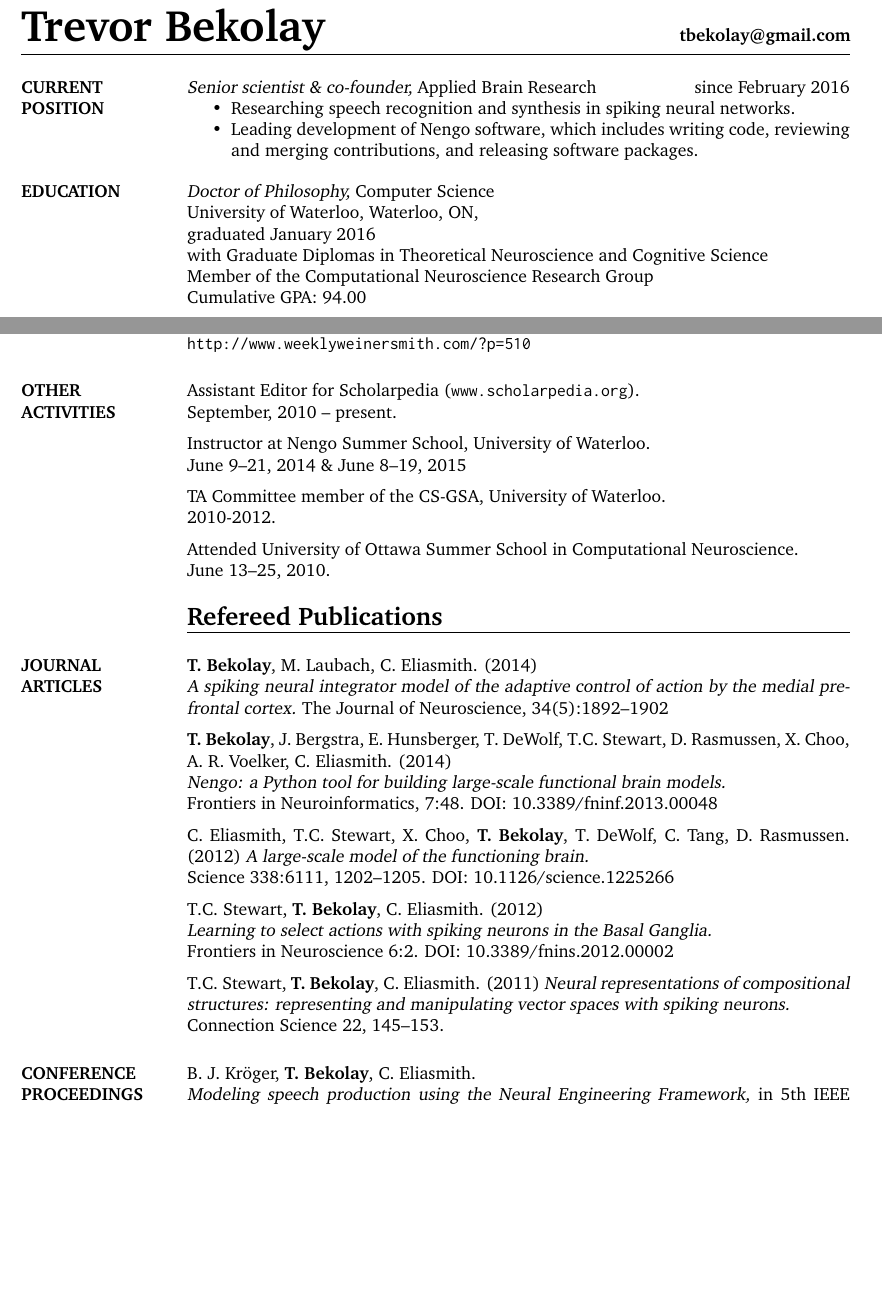
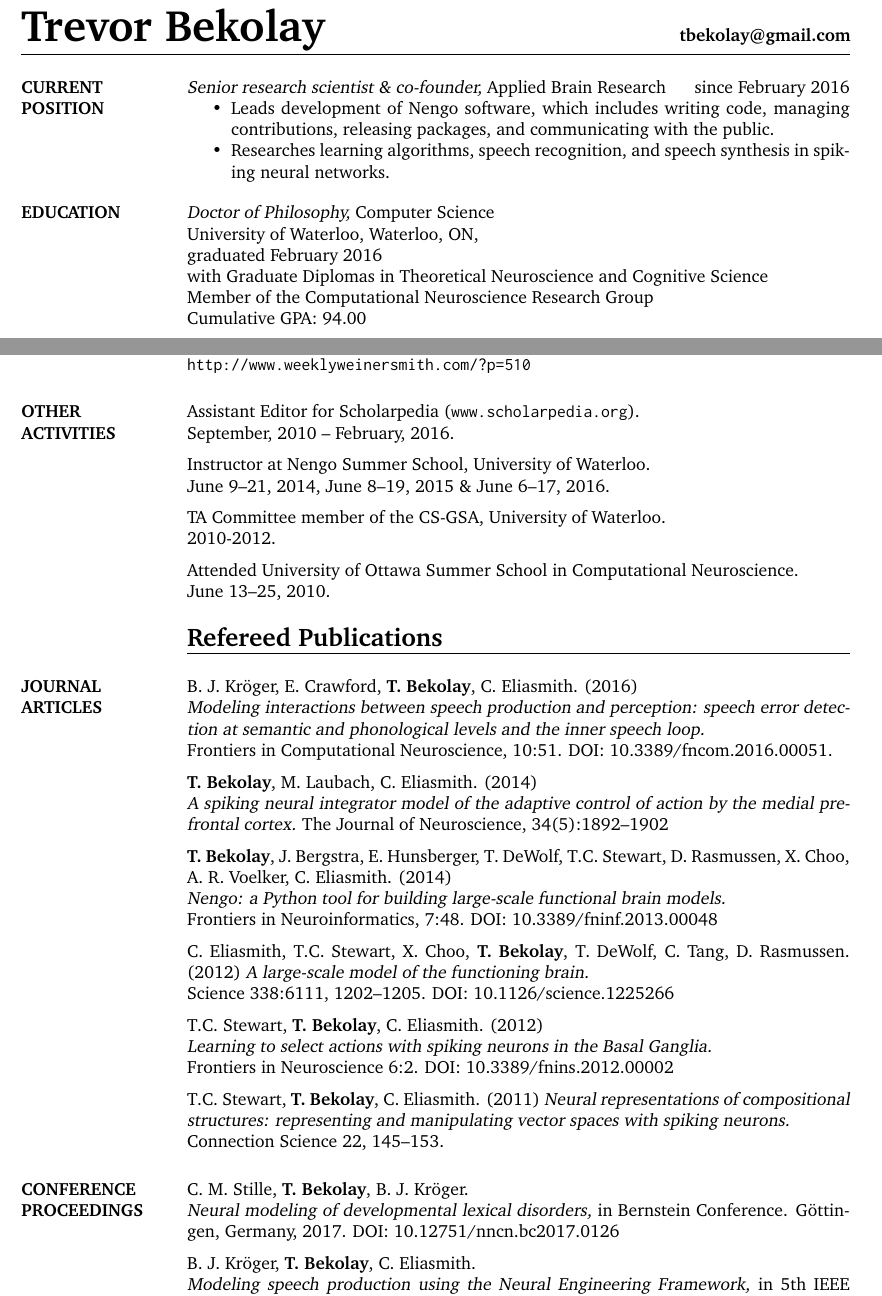
Before and after one commit to tbekolay/cv, a LaTeX CV (tbekolay_cv.tex): two parts of pages 1 and 3 of 5, joined at a grey line, cut so that both start at the same text, the shorter picture padded with empty space. Compiled offline with pdfLaTeX.

Commit message:
CV as of March, 2018

```diff
--- a/tbekolay_cv.tex
+++ b/tbekolay_cv.tex
@@ -11,7 +11,7 @@
 \pagestyle{fancy}
 \renewcommand{\headrulewidth}{0pt}
 \fancyhf{}
-\rfoot{\rule{14.7em}{0.4pt} \\ Updated March 2016~|~\thepage~of~\pageref{LastPage}}
+\rfoot{\rule{14.7em}{0.4pt} \\ Updated March 2018~|~\thepage~of~\pageref{LastPage}}
 
 \setlength{\parskip}{0.6em}
 
@@ -23,21 +23,22 @@
 
 \section{CURRENT \\ POSITION}
 
-{\sl Senior scientist \& co-founder,} Applied Brain Research
+{\sl Senior research scientist \& co-founder,} Applied Brain Research
 \hfill since February 2016
 \begin{itemize} \itemsep -2pt
-  \item Researching speech recognition and synthesis
+  \item Leads development of Nengo software, which includes
+    writing code, managing contributions,
+    releasing packages, and communicating with the public.
+  \item Researches learning algorithms,
+    speech recognition, and speech synthesis
     in spiking neural networks.
-  \item Leading development of Nengo software, which includes
-    writing code, reviewing and merging contributions,
-    and releasing software packages.
 \end{itemize} \vspace{-4pt}
 
 \section{EDUCATION}
 
 {\sl Doctor of Philosophy,} Computer Science \\
 University of Waterloo, Waterloo, ON, \\
-graduated January 2016 \\
+graduated February 2016 \\
 with Graduate Diplomas in Theoretical Neuroscience and Cognitive Science \\
 Member of the Computational Neuroscience Research Group \\
 Cumulative GPA: 94.00
@@ -193,10 +195,10 @@ Guest on the Weekly Weinersmith podcast, December 9, 2012. \\
 \section{OTHER \\ ACTIVITIES}
 
 Assistant Editor for Scholarpedia (\url{www.scholarpedia.org}). \\
-September, 2010 -- present.
+September, 2010 -- February, 2016.
 
 Instructor at Nengo Summer School, University of Waterloo. \\
-June 9--21, 2014 \& June 8--19, 2015
+June 9--21, 2014, June 8--19, 2015 \& June 6--17, 2016.
 
 TA Committee member of the CS-GSA, University of Waterloo. \\
 2010-2012.
@@ -207,6 +209,13 @@ June 13--25, 2010. \vspace{8pt}
 {\Large \bf Refereed Publications} \\ \vspace{-8pt} \hrule
 
 \section{JOURNAL \\ARTICLES}
+
+B. J. Kr\"{o}ger, E. Crawford, \textbf{T. Bekolay}, C. Eliasmith. (2016) \\
+  {\sl Modeling interactions between speech production and perception:
+  speech error detection at semantic and phonological levels
+  and the inner speech loop.} \\
+  Frontiers in Computational Neuroscience, 10:51.
+  DOI: 10.3389/fncom.2016.00051.
 
 \textbf{T. Bekolay}, M. Laubach, C. Eliasmith. (2014) \\
   {\sl A spiking neural integrator model of the adaptive control of action
@@ -235,6 +244,12 @@ T.C. Stewart, \textbf{T. Bekolay}, C. Eliasmith. (2011)
   Connection Science 22, 145--153.
 
 \section{CONFERENCE \\PROCEEDINGS}
+
+C. M. Stille, \textbf{T. Bekolay}, B. J. Kr\"{o}ger. \\
+  {\sl Neural modeling of developmental lexical disorders,}
+  in Bernstein Conference.
+  G\"{o}ttingen, Germany, 2017.
+  DOI: 10.12751/nncn.bc2017.0126
 
 B. J. Kr\"{o}ger, \textbf{T. Bekolay}, C. Eliasmith. \\
   {\sl Modeling speech
```
Also changed, not shown: tbekolay_cv.tex (9 more changed lines).
